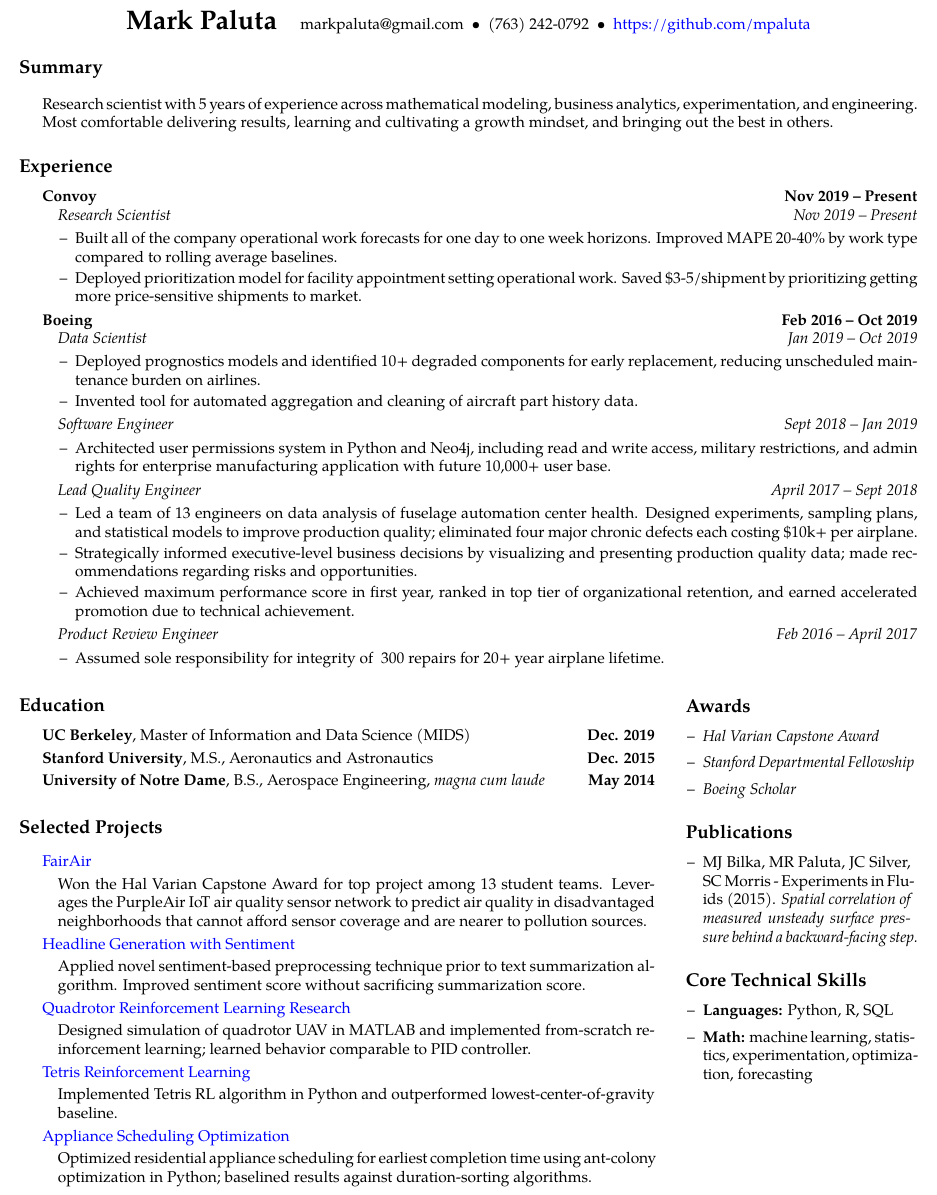
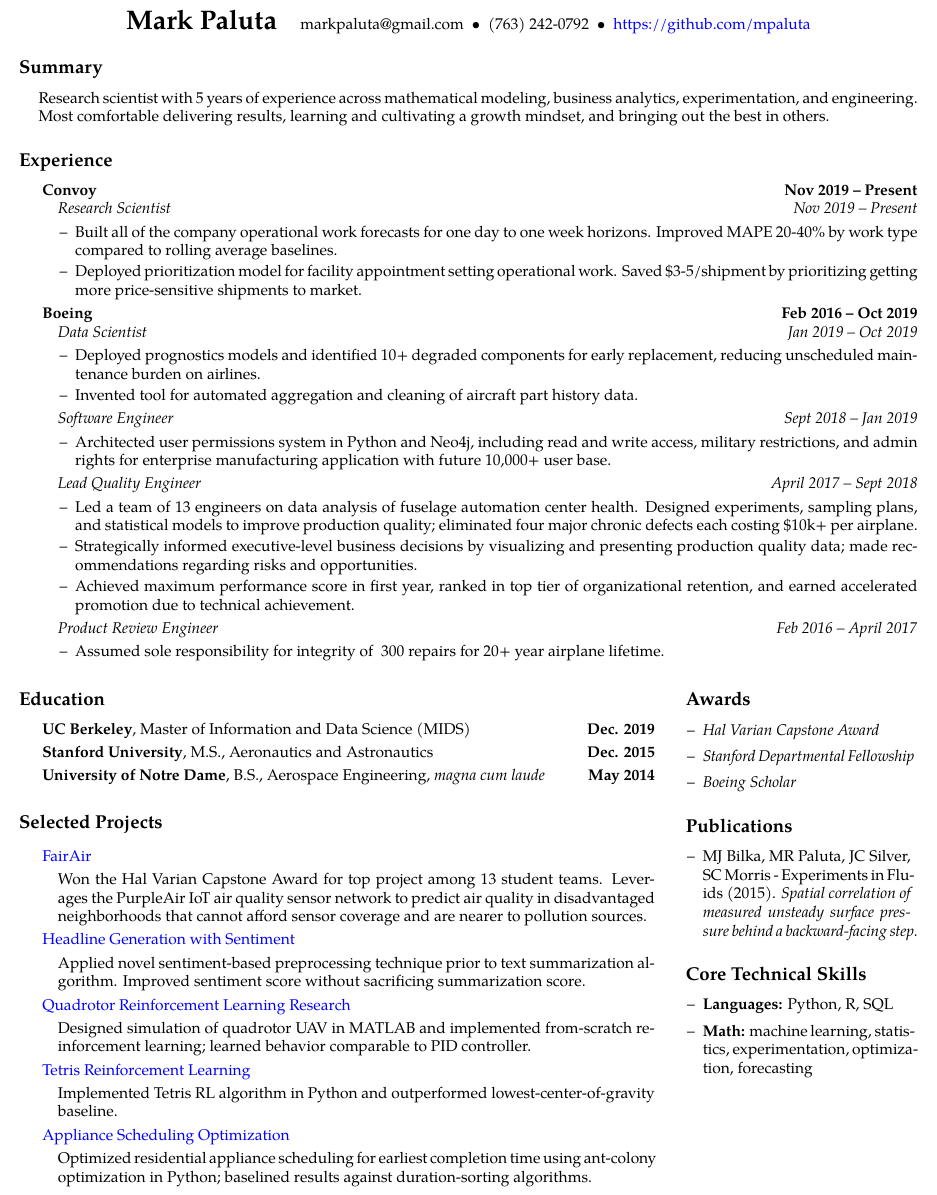
Before and after one commit to mpaluta/resume, a LaTeX CV (resume.tex): part of the page, cut so that both start at the same text. Compiled offline with pdfLaTeX.

Commit message:
fix noisy log

```diff
--- a/resume.tex
+++ b/resume.tex
@@ -30,11 +30,9 @@
 
 \subsection*{Summary}
 
-    \begin{description}
-
-    Research scientist with 5 years of experience across mathematical modeling, business analytics, experimentation, and engineering. Most comfortable delivering results, learning and cultivating a growth mindset, and bringing out the best in others.
-
-    \end{description}
+    \begin{adjustwidth}{1.25em}{}
+        Research scientist with 5 years of experience across mathematical modeling, business analytics, experimentation, and engineering. Most comfortable delivering results, learning and cultivating a growth mindset, and bringing out the best in others.
+    \end{adjustwidth}
 
 \subsection*{Experience}
 
```
Also changed, not shown: resume.pdf.
